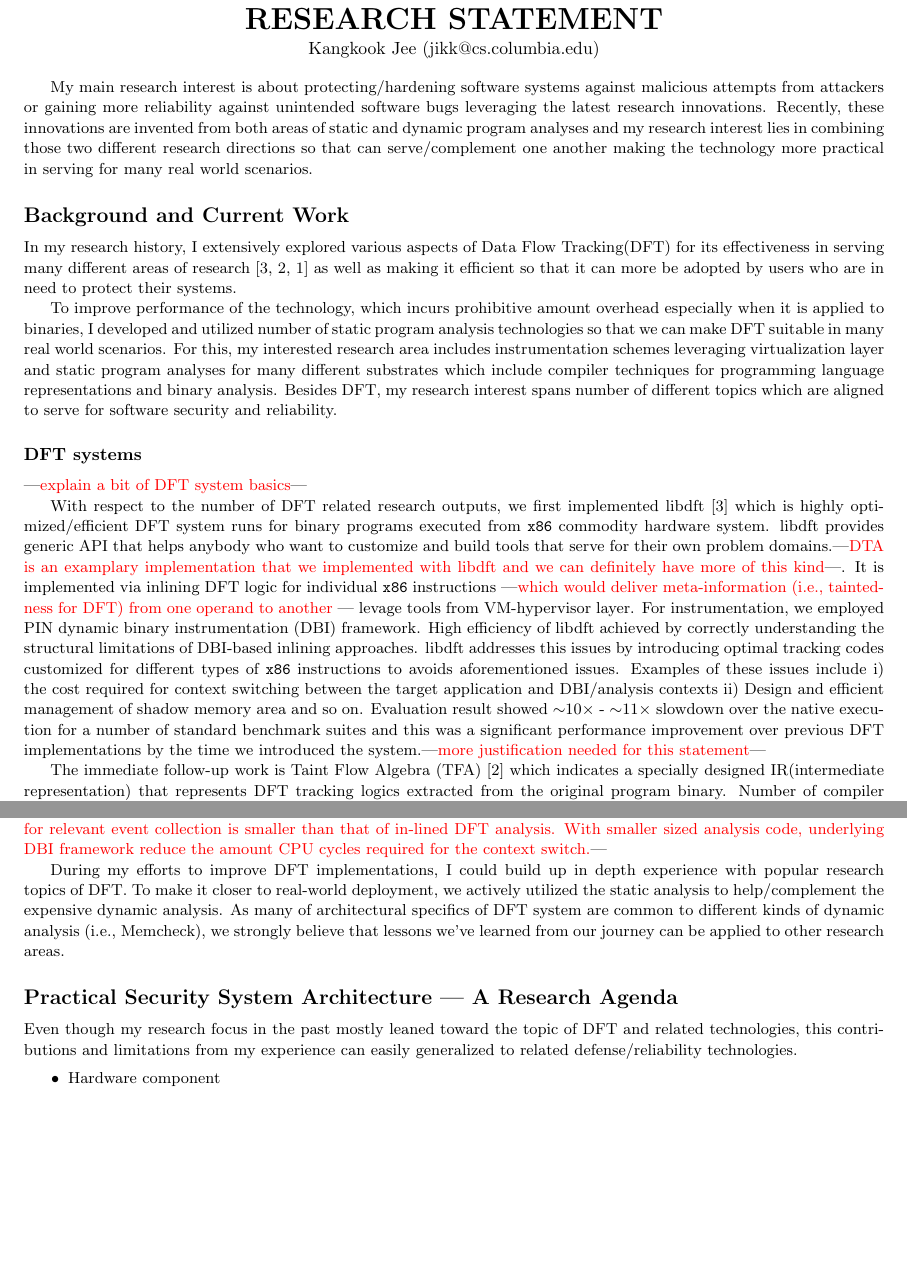
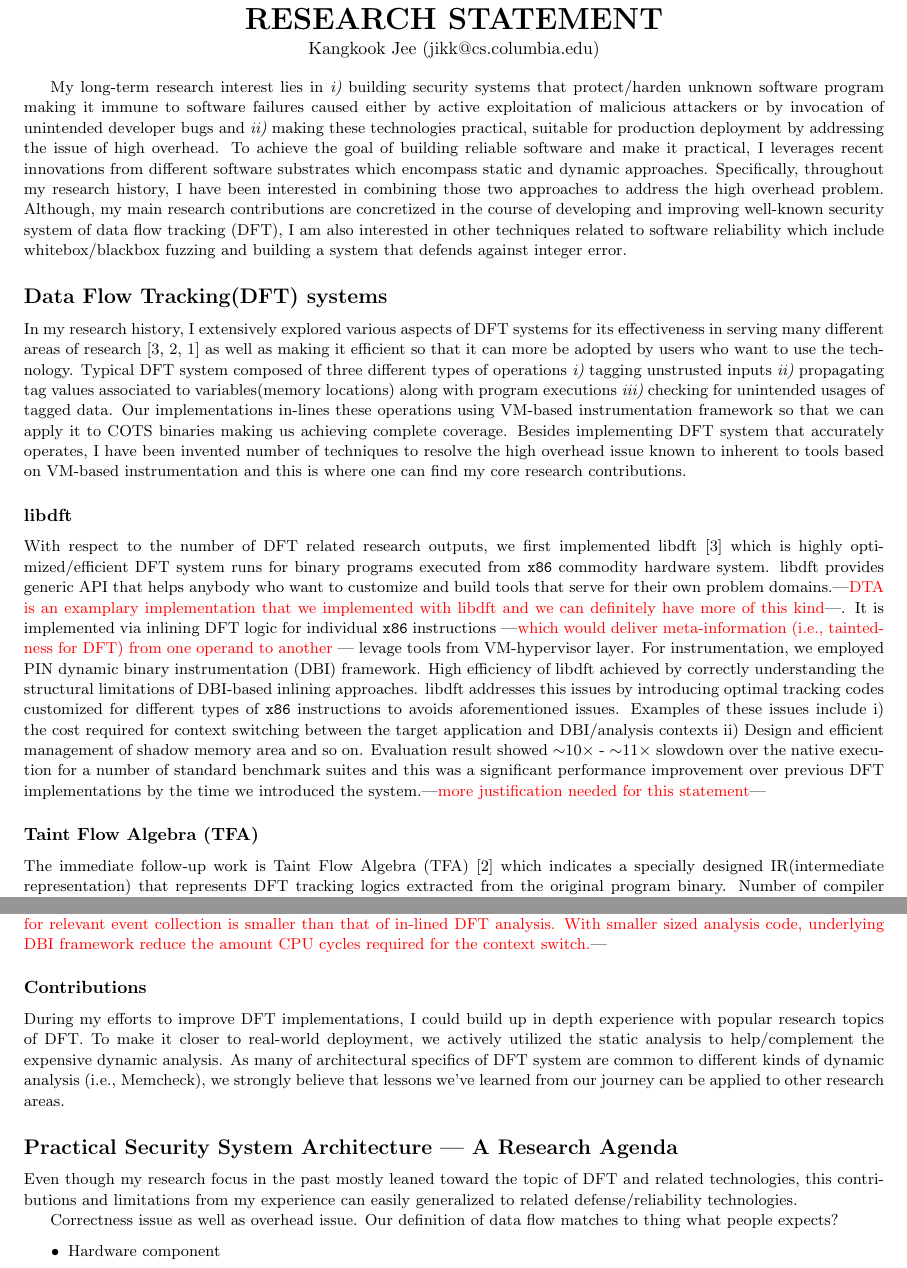
Before and after one commit to jikk/jikk_web, a LaTeX CV (application/res.tex): two parts of pages 1 and 2 of 3 before the commit and two parts of pages 1 and 2 of 4 after it, joined at a grey line, cut so that both start at the same text, the shorter picture padded with empty space. Compiled offline with pdfLaTeX.

Commit message:
mporving it

```diff
--- a/application/res.tex
+++ b/application/res.tex
@@ -71,42 +71,48 @@
 %\footnotetext{Check This}
 
 % Say that research work has been both theoretical and practical.
-My main research interest is about protecting/hardening software systems
-against malicious attempts from attackers or gaining more reliability against
-unintended software bugs leveraging the latest research innovations. Recently,
-these innovations are invented from both areas of static and dynamic program
-analyses and my research interest lies in combining those two different
-research directions so that can serve/complement one another making the
-technology more practical in serving for many real world scenarios.
+My long-term research interest lies in {\it i)} building security systems that
+protect/harden unknown software program making it immune to software failures
+caused either by active exploitation of malicious attackers or by invocation of
+unintended developer bugs and {\it ii)} making these technologies practical,
+suitable for production deployment by addressing the issue of high overhead.
+%
+To achieve the goal of building reliable software and make it practical, I
+leverages recent innovations from different software substrates which encompass
+static and dynamic approaches. Specifically, throughout my research history, I
+have been interested in combining those two approaches to address the high
+overhead problem.
+%
+Although, my main research contributions are concretized in the course of
+developing and improving well-known security system of data flow tracking~(DFT), I
+am also interested in other techniques related to software reliability which
+include whitebox/blackbox fuzzing and building a system that defends against
+integer error.
 
-\subsection*{Background and Current Work}
+\subsection*{Data Flow Tracking(DFT) systems}
 % Paragraph 1: A brief paragraph sketching the overarching thematics and topic
 % of your research, situating it disciplinary.
 %
-In my research history, I extensively explored various aspects of Data Flow
-Tracking(DFT) for its effectiveness in serving many different areas of
+In my research history, I extensively explored various aspects of DFT systems
+for its effectiveness in serving many different areas of
 research~\cite{libdft:2012vee, tfa:2012ndss, sreplica:2013ccs} as well as
-making it efficient so that it can more be adopted by users who are in need to
-protect their systems.
-
+making it efficient so that it can more be adopted by users who want to use the
+technology.
 %
-To improve performance of the technology, which incurs prohibitive amount
-overhead especially when it is applied to binaries, I developed and utilized
-number of static program analysis technologies so that we can make DFT suitable
-in many real world scenarios.
+Typical DFT system composed of three different types of operations {\it i)}
+tagging unstrusted inputs {\it ii)} propagating tag values associated to
+variables(memory locations) along with program executions {\it iii)} checking
+for unintended usages of tagged data. Our implementations in-lines these
+operations using VM-based instrumentation framework so that we can apply it to
+COTS binaries making us achieving complete coverage.
 %
-For this, my interested research area includes instrumentation schemes
-leveraging virtualization layer and static program analyses for many different
-substrates which include compiler techniques for programming language
-representations and binary analysis.
-%
-Besides DFT, my research interest spans number of different topics which are
-aligned to serve for software security and reliability.
-%
-\subsubsection*{DFT systems}
-\jikk{explain a bit of DFT system basics}
+Besides implementing DFT system that accurately operates, I have been invented
+number of techniques to resolve the high overhead issue known to inherent to
+tools based on VM-based instrumentation and this is where one can find my core
+research contributions.
 
 % libdft
+\subsubsection*{\libdft}
 With respect to the number of DFT related research outputs, we first
 implemented \libdft~\cite{libdft:2012vee} which is highly optimized/efficient
 DFT system runs for binary programs executed from {\tt x86} commodity hardware
@@ -203,7 +210,7 @@ analysis code, underlying DBI framework reduce the amount CPU cycles required
 for the context switch.}
 
 %What is the contribution from this line of work -- high level perspectives
-
+\subsubsection*{Contributions}
 During my efforts to improve DFT implementations, I could build up in depth
 experience with popular research topics of DFT.
 %
@@ -218,6 +225,9 @@ learned from our journey can be applied to other research areas.
 Even though my research focus in the past mostly leaned toward the topic of DFT
 and related technologies, this contributions and limitations from my experience
 can easily generalized to related defense/reliability technologies.
+
+Correctness issue as well as overhead issue.  Our definition of data flow
+matches to thing what people expects?
 
 \begin{itemize}
  \item Hardware component
```
Also changed, not shown: application/res.tex (9 more changed lines).
